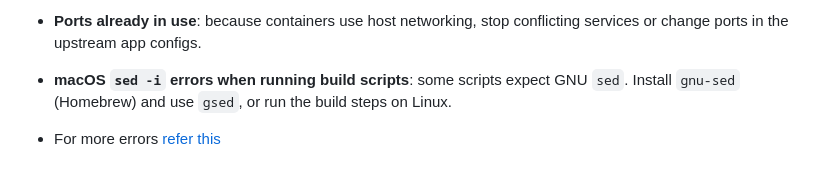
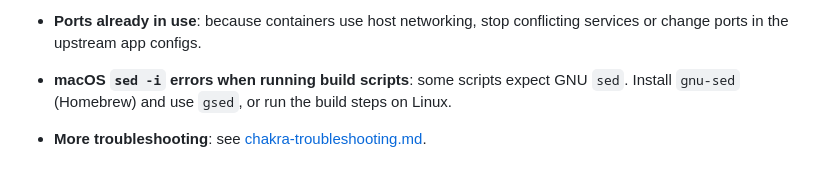
Before and after one commit to IMGIITRoorkee/chakra-docker, a Markdown page: README.md, the part around the change. Drawn GitHub-style.

Commit message:
Update README.md
Co-authored-by: Copilot <175728472+Copilot@users.noreply.github.com>

```diff
--- a/README.md
+++ b/README.md
@@ -344,4 +344,4 @@ docker compose up -d
 - **Ports already in use**: because containers use host networking, stop conflicting services or change ports in the upstream app configs.
 - **macOS `sed -i` errors when running build scripts**: some scripts expect GNU `sed`. Install `gnu-sed` (Homebrew) and use `gsed`, or run the build steps on Linux.
 
-- For more errors [refer this](chakra-troubleshooting.md)
+- **More troubleshooting**: see [chakra-troubleshooting.md](chakra-troubleshooting.md).
```
